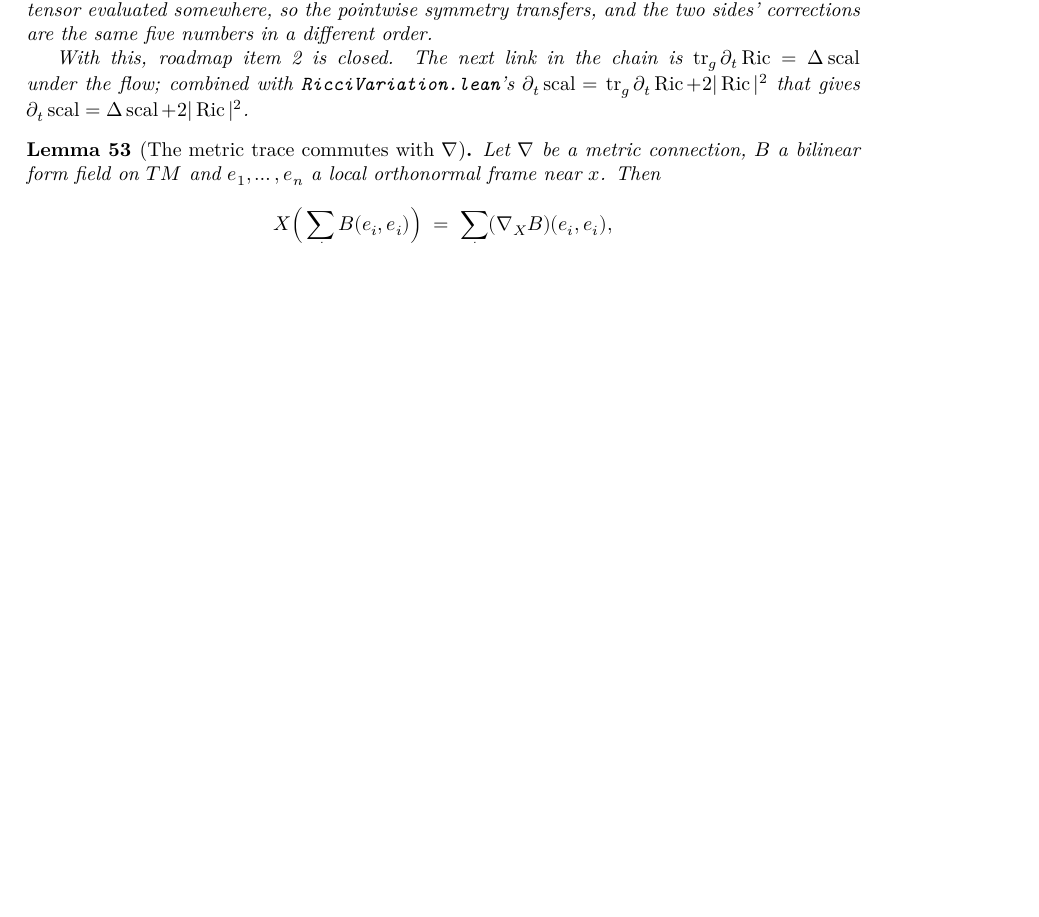
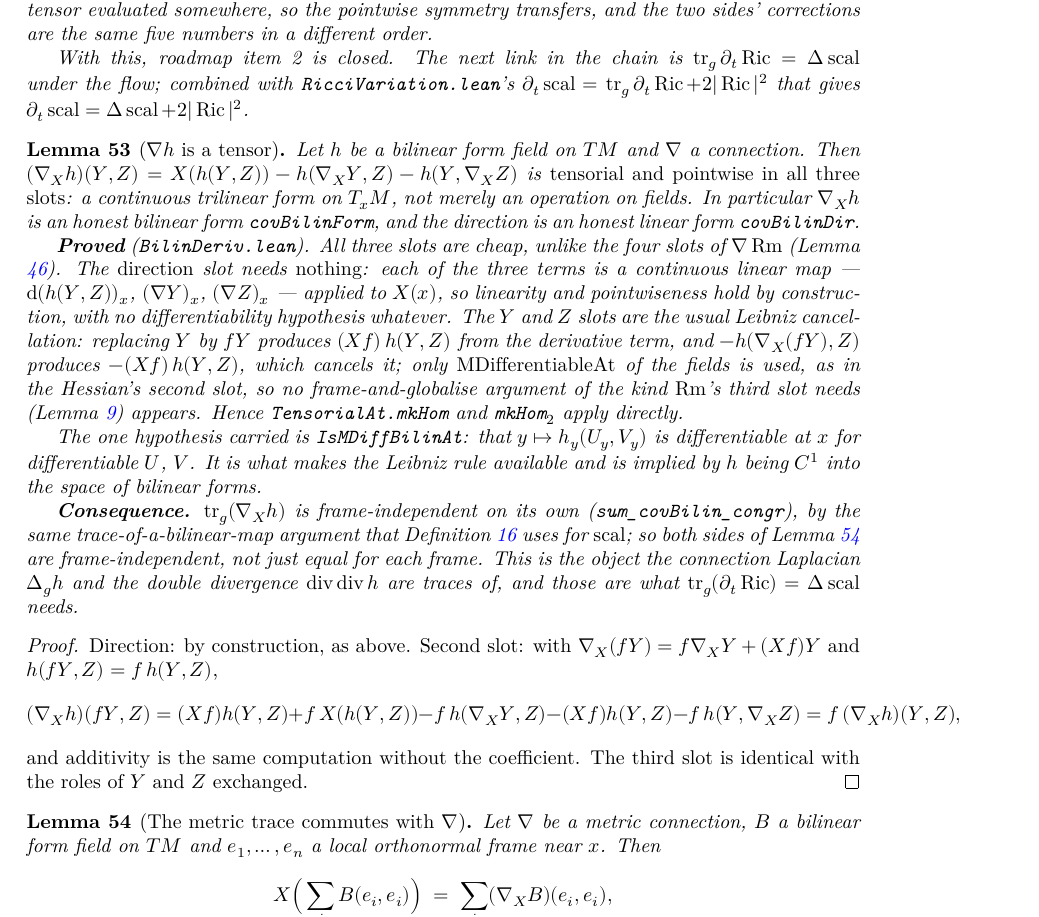
Before and after one commit to korbonits/ricci-flow-blueprint, a LaTeX thesis (blueprint/src/print.tex, which reads blueprint/src/content.tex): part of page 22 of 38, cut so that both start at the same text, the shorter picture padded with empty space. Compiled offline with XeLaTeX.

Commit message:
∇h is a tensor: the covariant derivative of a bilinear form field
`Variation.lean` defines `(∇_X h)(Y,Z) = X(h(Y,Z)) − h(∇_X Y, Z) − h(Y, ∇_X Z)`
as an operation on fields. This makes it a genuine (0,3)-tensor: linear and
pointwise in all three slots.

All three slots are cheap, unlike the four slots of `∇Rm`:

- The direction needs *nothing*. `mvfderiv I f x` and `cov Y x` are already
  continuous linear maps out of `T_xM`, so `covBilin_smul_dir`, `_add_dir`
  and `_congr_dir` carry no differentiability hypothesis at all.
- The `Y` and `Z` slots are the plain Leibniz cancellation on
  `MDifferentiableAt` fields — the `hessian_smul_right` pattern, not the
  frame-and-globalise argument that `curvature`'s third slot needs.

So `TensorialAt.mkHom` and `mkHom₂` apply directly: `covBilinDir` is the
direction as a linear form, `covBilinForm` is `∇_X h` as a bilinear form.

One hypothesis is carried, `IsMDiffBilinAt h x`: that `y ↦ h y (U y) (V y)` is
differentiable at `x` for differentiable `U`, `V`. It is what makes the Leibniz
rule available, and is implied by `h` being `C¹` into the space of bilinear
forms.

Consequence: `sum_covBilin_congr`, that `tr_g(∇_X h)` is frame-independent on
its own, so both sides of the trace lemma of `TraceCov.lean` are.

This is the infrastructure `tr_g(∂ₜ Ric) = Δ scal` needs. The derivation, now
recorded in CLAUDE.md's roadmap: tracing
`∂ₜRm(X,Y)Z = (∇_X Ȧ)(Y,Z) − (∇_Y Ȧ)(X,Z)` twice against the Koszul formula
for `Ȧ` gives `tr_g ∂ₜRic = div div h − Δ(tr_g h)` with no curvature terms,
and under the flow `h = −2Ric` the two contracted Bianchi identities turn that
into `2ΔR − ΔR = ΔR`. So what is left is `∇²h` and its two traces.

Blueprint node `lem:cov-bilin-tensor`. `lake build` clean, `check_axioms.py`
clean (186 declarations), PDF clean.

Co-Authored-By: Claude Opus 5 <noreply@anthropic.com>
Claude-Session: https://claude.ai/code/session_012GvuZri6X3r72vYY4icUjj

```diff
--- a/blueprint/src/content.tex
+++ b/blueprint/src/content.tex
@@ -1491,6 +1491,67 @@ target actually requires.
   \partial_t\Ric + 2|\Ric|^2$ that gives $\partial_t \scal = \Delta \scal +
   2|\Ric|^2$.
 \end{theorem}
+
+\begin{lemma}[$\nab h$ is a tensor]
+  \label{lem:cov-bilin-tensor}
+  \lean{CovariantDerivative.covBilin_smul_dir,
+    CovariantDerivative.covBilin_add_dir,
+    CovariantDerivative.covBilin_congr_dir,
+    CovariantDerivative.covBilin_smul_snd,
+    CovariantDerivative.covBilin_add_snd,
+    CovariantDerivative.covBilin_smul_thd,
+    CovariantDerivative.covBilin_add_thd,
+    CovariantDerivative.covBilinDir,
+    CovariantDerivative.covBilinForm,
+    CovariantDerivative.covBilinForm_apply,
+    CovariantDerivative.sum_covBilin_congr}
+  \leanok
+  \uses{def:laplacian, lem:metric-trace-cov}
+  Let $h$ be a bilinear form field on $TM$ and $\nab$ a connection. Then
+  $(\nab_X h)(Y,Z) = X(h(Y,Z)) - h(\nab_X Y, Z) - h(Y, \nab_X Z)$ is
+  \emph{tensorial and pointwise in all three slots}: a continuous trilinear
+  form on $T_xM$, not merely an operation on fields. In particular
+  $\nab_X h$ is an honest bilinear form $\texttt{covBilinForm}$, and the
+  direction is an honest linear form $\texttt{covBilinDir}$.
+
+  \textbf{Proved} (\texttt{BilinDeriv.lean}). All three slots are cheap,
+  unlike the four slots of $\nab\Rm$ (Lemma \ref{lem:cov-curvature-direction}).
+  The \emph{direction} slot needs \emph{nothing}: each of the three terms is a
+  continuous linear map --- $\mathrm{d}(h(Y,Z))_x$, $(\nab Y)_x$, $(\nab Z)_x$
+  --- applied to $X(x)$, so linearity and pointwiseness hold by construction,
+  with no differentiability hypothesis whatever. The $Y$ and $Z$ slots are the
+  usual Leibniz cancellation: replacing $Y$ by $fY$ produces $(Xf)\,h(Y,Z)$
+  from the derivative term, and $-h(\nab_X(fY),Z)$ produces $-(Xf)\,h(Y,Z)$,
+  which cancels it; only $\mathrm{MDifferentiableAt}$ of the fields is used,
+  as in the Hessian's second slot, so no frame-and-globalise argument of the
+  kind $\Rm$'s third slot needs (Lemma \ref{lem:curvature-pointwise}) appears.
+  Hence \texttt{TensorialAt.mkHom} and \texttt{mkHom}$_2$ apply directly.
+
+  The one hypothesis carried is \texttt{IsMDiffBilinAt}: that $y \mapsto h_y(U_y,
+  V_y)$ is differentiable at $x$ for differentiable $U$, $V$. It is what makes
+  the Leibniz rule available and is implied by $h$ being $C^1$ into the space
+  of bilinear forms.
+
+  \textbf{Consequence.} $\operatorname{tr}_\g(\nab_X h)$ is frame-independent
+  on its own (\texttt{sum\_covBilin\_congr}), by the same trace-of-a-bilinear-map
+  argument that Definition \ref{def:ricci-form} uses for $\scal$; so both sides
+  of Lemma \ref{lem:metric-trace-cov} are frame-independent, not just equal for
+  each frame. This is the object the connection Laplacian $\Delta_\g h$ and the
+  double divergence $\operatorname{div}\operatorname{div} h$ are traces of, and
+  those are what $\operatorname{tr}_\g(\partial_t \Ric) = \Delta \scal$ needs.
+\end{lemma}
+
+\begin{proof}
+  \leanok
+  Direction: by construction, as above. Second slot: with
+  $\nab_X(fY) = f\nab_X Y + (Xf) Y$ and $h(fY,Z) = f\,h(Y,Z)$,
+  \[
+    (\nab_X h)(fY,Z) = (Xf)h(Y,Z) + f\,X(h(Y,Z)) - f\,h(\nab_XY,Z)
+      - (Xf)h(Y,Z) - f\,h(Y,\nab_XZ) = f\,(\nab_X h)(Y,Z),
+  \]
+  and additivity is the same computation without the coefficient. The third
+  slot is identical with the roles of $Y$ and $Z$ exchanged.
+\end{proof}
 
 \begin{lemma}[The metric trace commutes with $\nab$]
   \label{lem:metric-trace-cov}
```
Also changed, not shown: CLAUDE.md (+11 -0 lines), 2 other files.
